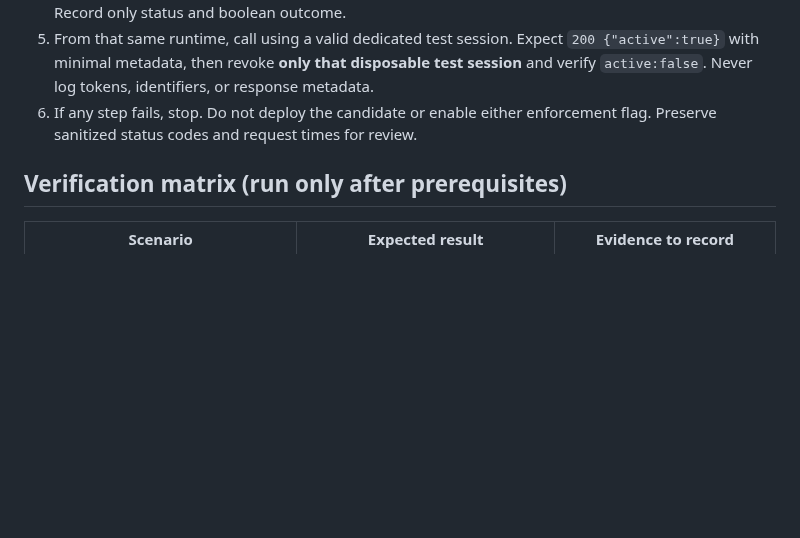
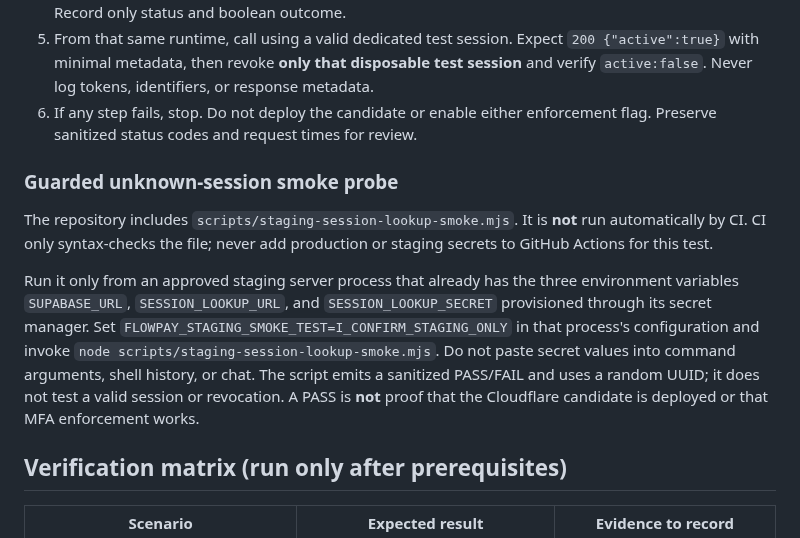
Before and after one commit to jamesasorensen-blip/FlowPay2, a Markdown page: docs/security/staging-live-session-validation-runbook.md, the part around the change. Rendered like a GitHub page; blank space fills up the shorter version.

Commit message:
docs: explain safe execution and limitations of staging smoke probe

```diff
--- a/docs/security/staging-live-session-validation-runbook.md
+++ b/docs/security/staging-live-session-validation-runbook.md
@@ -37,6 +37,12 @@ The **review candidate is not deployed**. Do not interpret results from the curr
 4. Only from an approved staging-only server runtime, call the Supabase function with an **invalid random UUID** and the server credential. Expect `200 {"active":false}`. This validates the authenticated transport and fail-closed unknown-session behavior without touching any real session. Record only status and boolean outcome.
 5. From that same runtime, call using a valid dedicated test session. Expect `200 {"active":true}` with minimal metadata, then revoke **only that disposable test session** and verify `active:false`. Never log tokens, identifiers, or response metadata.
 6. If any step fails, stop. Do not deploy the candidate or enable either enforcement flag. Preserve sanitized status codes and request times for review.
+
+### Guarded unknown-session smoke probe
+
+The repository includes `scripts/staging-session-lookup-smoke.mjs`. It is **not** run automatically by CI. CI only syntax-checks the file; never add production or staging secrets to GitHub Actions for this test.
+
+Run it only from an approved staging server process that already has the three environment variables `SUPABASE_URL`, `SESSION_LOOKUP_URL`, and `SESSION_LOOKUP_SECRET` provisioned through its secret manager. Set `FLOWPAY_STAGING_SMOKE_TEST=I_CONFIRM_STAGING_ONLY` in that process's configuration and invoke `node scripts/staging-session-lookup-smoke.mjs`. Do not paste secret values into command arguments, shell history, or chat. The script emits a sanitized PASS/FAIL and uses a random UUID; it does not test a valid session or revocation. A PASS is **not** proof that the Cloudflare candidate is deployed or that MFA enforcement works.
 
 ## Verification matrix (run only after prerequisites)
 
```
